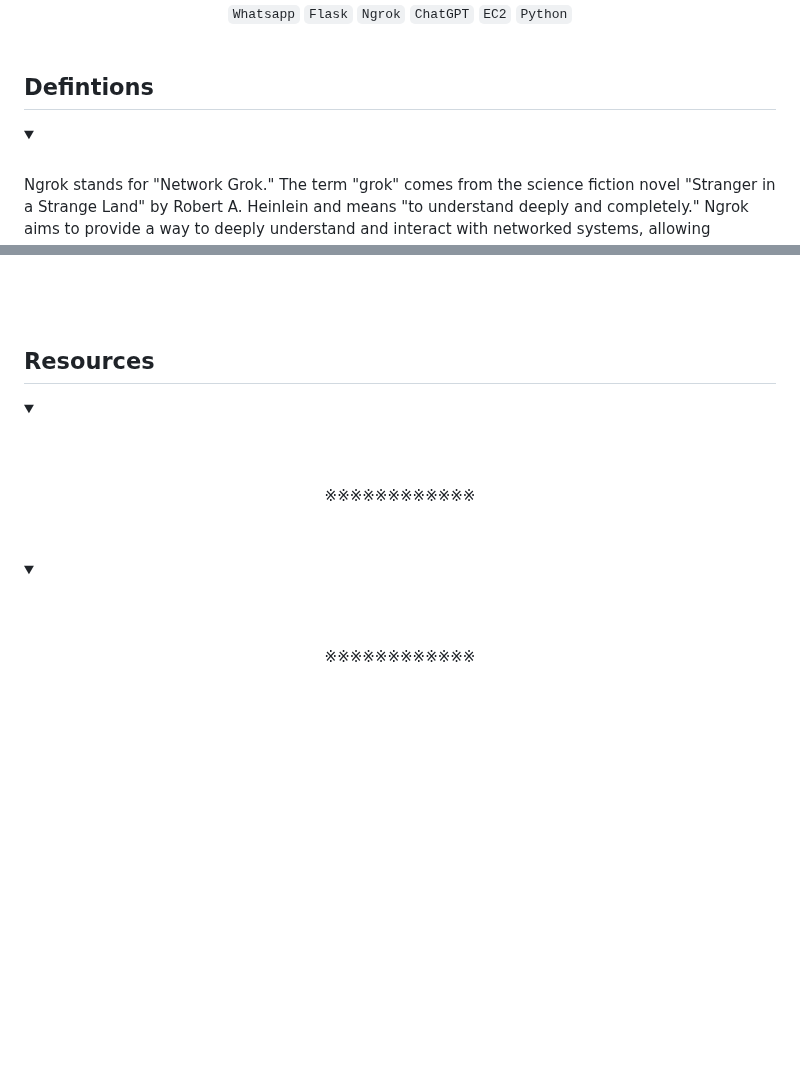
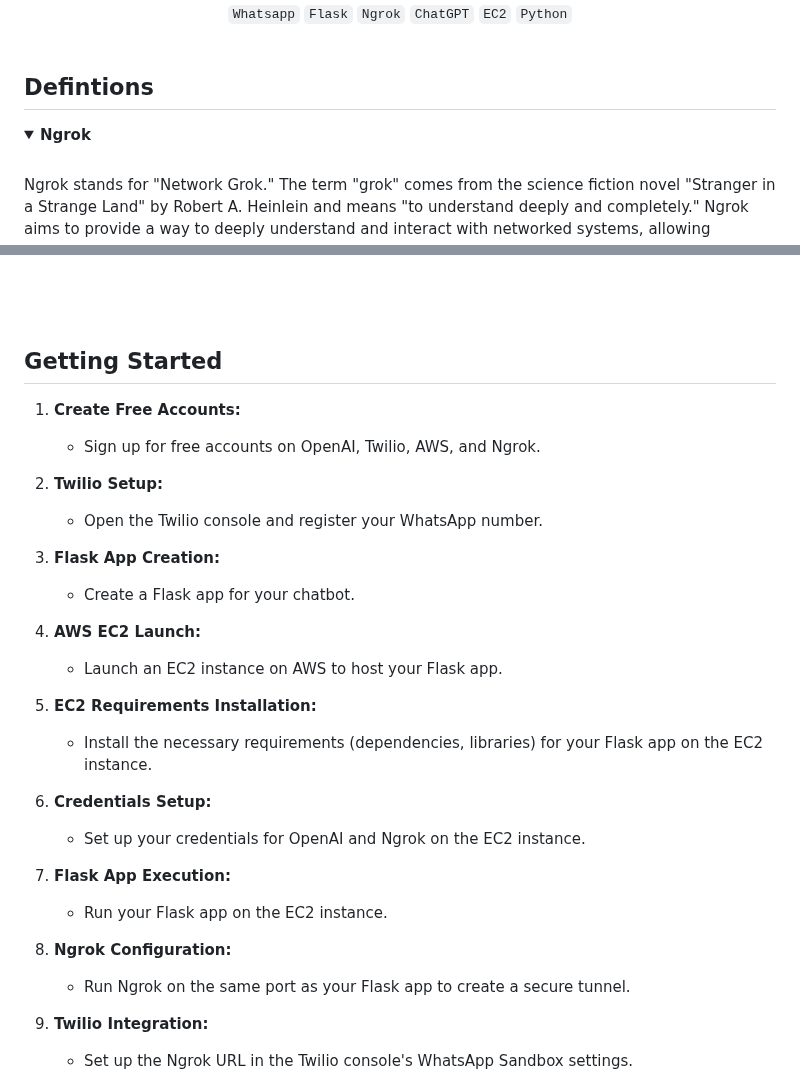
Before and after one commit to codenvibes/playground, a Markdown page: whatsapp_bot/README.md, 2 parts joined by grey strips. GitHub-like rendering; folded sections open; blank space fills up the shorter version.

Commit message:
Docs: Update README.md

```diff
--- a/whatsapp_bot/README.md
+++ b/whatsapp_bot/README.md
@@ -5,7 +5,7 @@
 
 ## Defintions
 <details>
-<summary><b><a href=" "></a></b></summary><br>
+<summary><b><a href=" "></a>Ngrok</b></summary><br>
 
 Ngrok stands for "Network Grok." The term "grok" comes from the science fiction novel "Stranger in a Strange Land" by Robert A. Heinlein and means "to understand deeply and completely." Ngrok aims to provide a way to deeply understand and interact with networked systems, allowing developers to easily expose and share their local development environments with others over the internet.
 
@@ -59,23 +59,31 @@ Ngrok is a tool that creates secure tunnels to localhost. It is commonly used fo
 
 <br>
 
-## Resources
-<details>
-<summary><b><a href=" "> </a></b></summary><br>
+## Getting Started
+1. **Create Free Accounts:**
+   - Sign up for free accounts on OpenAI, Twilio, AWS, and Ngrok.
 
+2. **Twilio Setup:**
+   - Open the Twilio console and register your WhatsApp number.
 
-<br><p align="center">※※※※※※※※※※※※</p><br>
-</details>
+3. **Flask App Creation:**
+   - Create a Flask app for your chatbot.
 
+4. **AWS EC2 Launch:**
+   - Launch an EC2 instance on AWS to host your Flask app.
 
-<details>
-<summary><b><a href=" "> </a></b></summary><br>
+5. **EC2 Requirements Installation:**
+   - Install the necessary requirements (dependencies, libraries) for your Flask app on the EC2 instance.
 
+6. **Credentials Setup:**
+   - Set up your credentials for OpenAI and Ngrok on the EC2 instance.
 
-<br><p align="center">※※※※※※※※※※※※</p><br>
-</details>
+7. **Flask App Execution:**
+   - Run your Flask app on the EC2 instance.
 
+8. **Ngrok Configuration:**
+   - Run Ngrok on the same port as your Flask app to create a secure tunnel.
 
-<details>
-<summary><b><a href=" "> </a></b></summary><br>
+9. **Twilio Integration:**
+   - Set up the Ngrok URL in the Twilio console's WhatsApp Sandbox settings.
 
```
Also changed, not shown: other parts of whatsapp_bot/README.md (+2 -19 lines).
